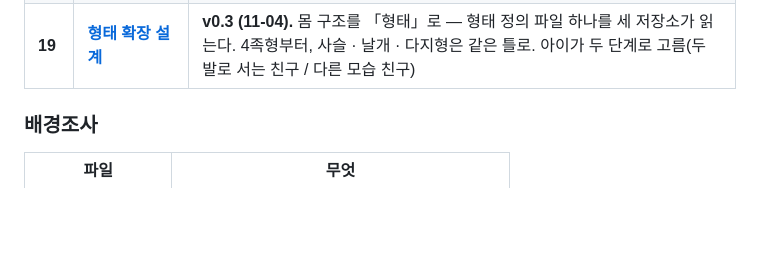
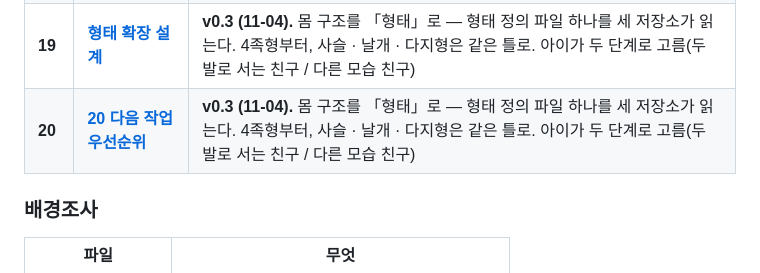
Before and after one commit to seominji58/drawtale-pt_docs, a Markdown page: README.md, the part around the change. Rendered like a GitHub page; blank space fills up the shorter version.

Commit message:
20 다음 작업 우선순위 — 비휴머노이드 이야기 점검, 소품 움직임, 자물쇠 → 톱니(설정) · 보호자 비밀번호

```diff
--- a/README.md
+++ b/README.md
@@ -100,6 +100,7 @@ AI는 아이가 고른 네 칸을 문장으로 다듬고, 아이 그림을 움
 | **17** | **[동작 늘리기](17-동작-늘리기-작업계획.md)** | **11-04 배포.** 새 동작 9개 · 카드 이야기 쪽 동작 다시 고르기 — 가만히 쪽 45% → 1% |
 | **18** | **[장면 소품 보강](18-장면-소품-보강.md)** | **프론트 전달 (11-04).** 쪽 글에 자주 나오는데 장면에 없는 물건 — 돌 105편 · 바위 75 · 나뭇잎 64. 연결만 할 것 · 새 그림 · 오탐 낱말 |
 | **19** | **[형태 확장 설계](19-형태-확장-설계.md)** | **v0.3 (11-04).** 몸 구조를 「형태」로 — 형태 정의 파일 하나를 세 저장소가 읽는다. 4족형부터, 사슬 · 날개 · 다지형은 같은 틀로. 아이가 두 단계로 고름(두 발로 서는 친구 / 다른 모습 친구) |
+| **20** | **[20 다음 작업 우선순위](20-다음-작업-우선순위.md)** | **v0.3 (11-04).** 몸 구조를 「형태」로 — 형태 정의 파일 하나를 세 저장소가 읽는다. 4족형부터, 사슬 · 날개 · 다지형은 같은 틀로. 아이가 두 단계로 고름(두 발로 서는 친구 / 다른 모습 친구) |
 
 ### 배경조사
 
```
Also changed, not shown: 20-다음-작업-우선순위.md (added, +108 -0 lines).
